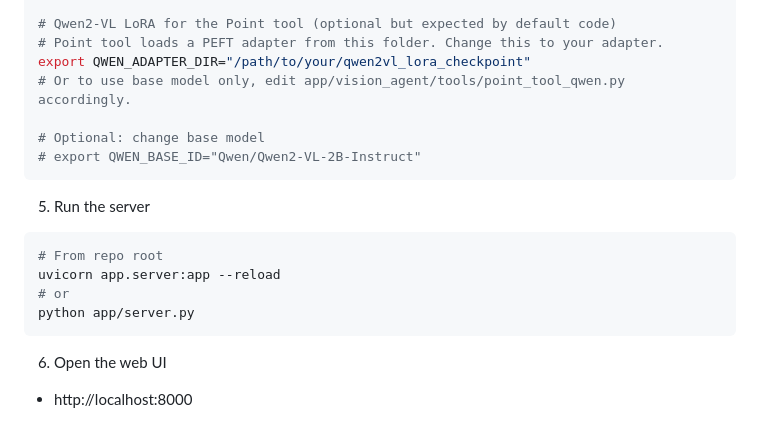
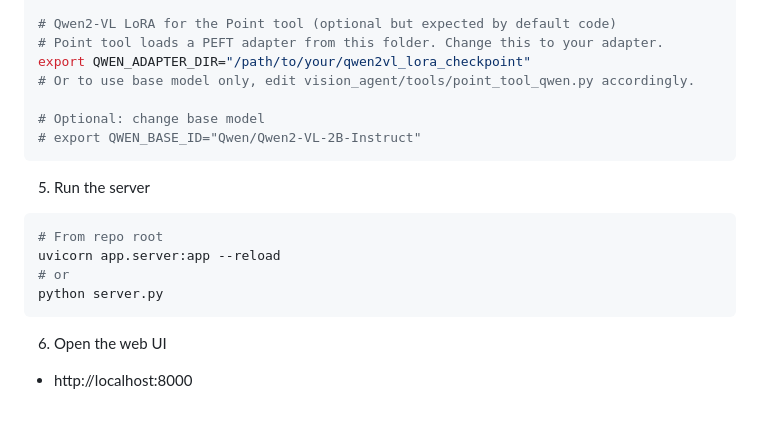
Before and after one commit to emirhanutku/Image-Thinking, a Markdown page: README.md, the part around the change printed below. GitHub-like rendering.

````diff
--- a/README.md
+++ b/README.md
@@ -52,7 +52,7 @@ export PYTORCH_ENABLE_MPS_FALLBACK=1
 # Qwen2-VL LoRA for the Point tool (optional but expected by default code)
 # Point tool loads a PEFT adapter from this folder. Change this to your adapter.
 export QWEN_ADAPTER_DIR="/path/to/your/qwen2vl_lora_checkpoint"
-# Or to use base model only, edit app/vision_agent/tools/point_tool_qwen.py accordingly.
+# Or to use base model only, edit vision_agent/tools/point_tool_qwen.py accordingly.
 
 # Optional: change base model
 # export QWEN_BASE_ID="Qwen/Qwen2-VL-2B-Instruct"
@@ -63,7 +63,7 @@ export QWEN_ADAPTER_DIR="/path/to/your/qwen2vl_lora_checkpoint"
 # From repo root
 uvicorn app.server:app --reload
 # or
-python app/server.py
+python server.py
 ```
 
 6) Open the web UI
````
Also changed, not shown: other parts of README.md (+19 -19 lines).
